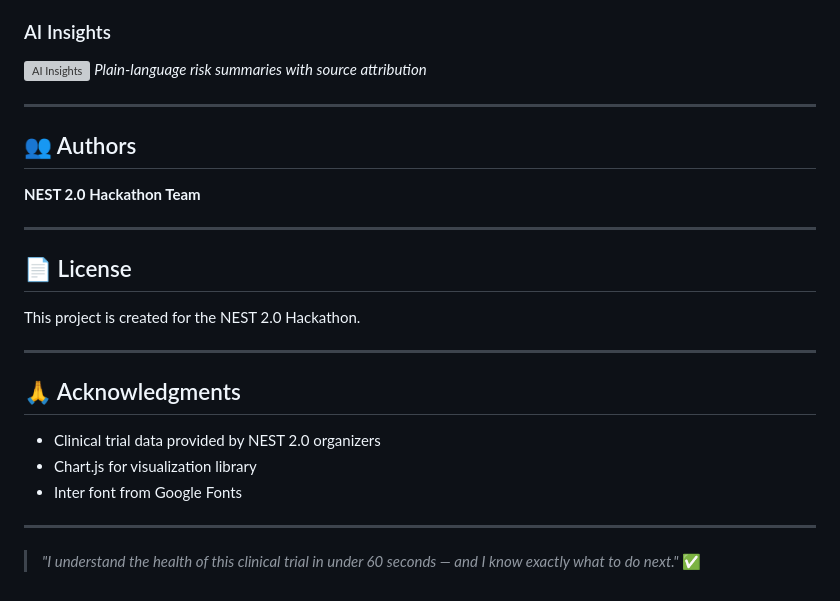
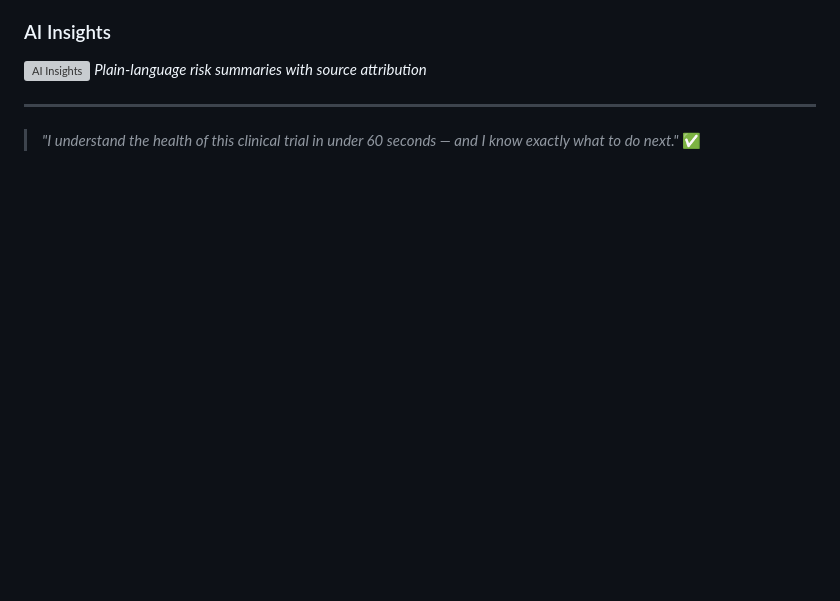
Before and after one commit to SA-Ash/nest_proj, a Markdown page: README.md, the part around the change. GitHub-like rendering; blank space fills up the shorter version; grey boxes are pictures that could not be loaded.

Commit message:
Clean up README by removing unnecessary sections
Removed authors, license, and acknowledgments sections from README.

```diff
--- a/README.md
+++ b/README.md
@@ -279,24 +279,5 @@ The dashboard processes **9 source files per study** across **23 studies**:
 
 ---
 
-## 👥 Authors
-
-**NEST 2.0 Hackathon Team**
-
----
-
-## 📄 License
-
-This project is created for the NEST 2.0 Hackathon.
-
----
-
-## 🙏 Acknowledgments
-
-- Clinical trial data provided by NEST 2.0 organizers
-- Chart.js for visualization library
-- Inter font from Google Fonts
-
----
 
 > *"I understand the health of this clinical trial in under 60 seconds — and I know exactly what to do next."* ✅
```
